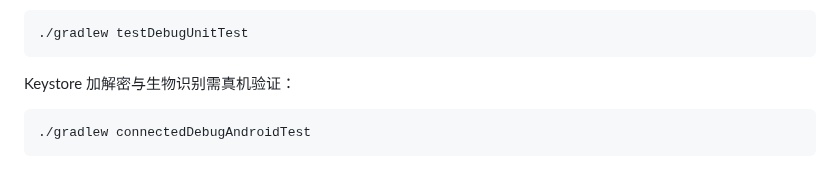
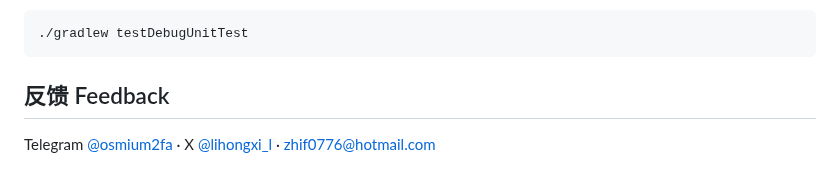
Before and after one commit to lihongxi-g/osmium-authenticator, a Markdown page: README.md, the part around one of its changes. Drawn GitHub-style.

````diff
--- a/README.md
+++ b/README.md
@@ -36,8 +53,6 @@ GitHub Actions（push 到 main 自动触发），或本地：
 ./gradlew testDebugUnitTest
 ```
 
-Keystore 加解密与生物识别需真机验证：
+## 反馈 Feedback
 
-```bash
-./gradlew connectedDebugAndroidTest
-```
+Telegram [@osmium2fa](https://t.me/osmium2fa) · X [@lihongxi_l](https://x.com/lihongxi_l) · zhif0776@hotmail.com
````
Also changed, not shown: other parts of README.md (+34 -17 lines), screenshots/about.jpg (added), screenshots/detail.jpg (added), screenshots/main.jpg (added), screenshots/settings-pin.jpg (added), screenshots/settings-security.jpg (added).
